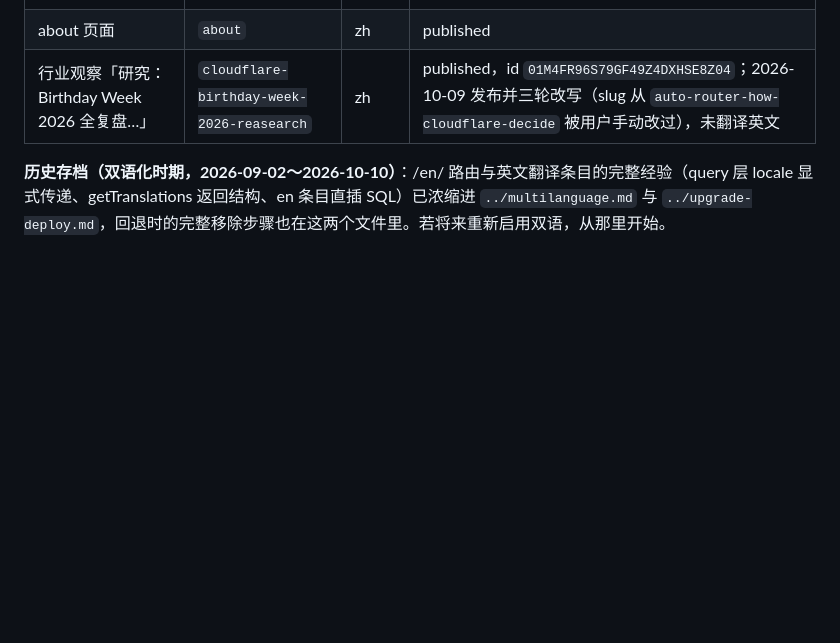
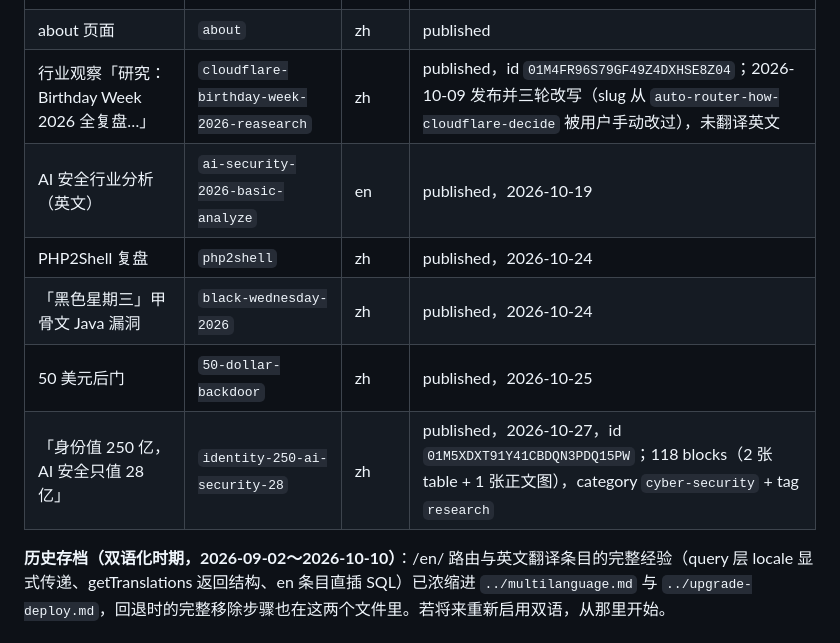
Before and after one commit to zqs1qiwan/emdash-blog, a Markdown page: docs/agent-notes/laobaiblog-deployment.md, the part around one of its changes. GitHub-like rendering; blank space fills up the shorter version.

```diff
--- a/docs/agent-notes/laobaiblog-deployment.md
+++ b/docs/agent-notes/laobaiblog-deployment.md
@@ -96,6 +96,11 @@ npx wrangler deploy     # ⚠️ push 不会自动部署（CI trigger 分支 mai
 | 首篇中文文章「从 WordPress 到 EmDash…」 | `wordpress-to-emdash` | zh | published，id `01M1G1QKT5JMQSKBXR245B8AQ8`；**英文版已删除**（单语言回退） |
 | about 页面 | `about` | zh | published |
 | 行业观察「研究：Birthday Week 2026 全复盘…」 | `cloudflare-birthday-week-2026-reasearch` | zh | published，id `01M4FR96S79GF49Z4DXHSE8Z04`；2026-10-09 发布并三轮改写（slug 从 `auto-router-how-cloudflare-decide` 被用户手动改过），未翻译英文 |
+| AI 安全行业分析（英文） | `ai-security-2026-basic-analyze` | en | published，2026-10-19 |
+| PHP2Shell 复盘 | `php2shell` | zh | published，2026-10-24 |
+| 「黑色星期三」甲骨文 Java 漏洞 | `black-wednesday-2026` | zh | published，2026-10-24 |
+| 50 美元后门 | `50-dollar-backdoor` | zh | published，2026-10-25 |
+| 「身份值 250 亿，AI 安全只值 28 亿」 | `identity-250-ai-security-28` | zh | published，2026-10-27，id `01M5XDXT91Y41CBDQN3PDQ15PW`；118 blocks（2 张 table + 1 张正文图），category `cyber-security` + tag `research` |
 
 **历史存档（双语化时期，2026-09-02～2026-10-10）**：/en/ 路由与英文翻译条目的完整经验（query 层 locale 显式传递、getTranslations 返回结构、en 条目直插 SQL）已浓缩进 `../multilanguage.md` 与 `../upgrade-deploy.md`，回退时的完整移除步骤也在这两个文件里。若将来重新启用双语，从那里开始。
 
```
Also changed, not shown: other parts of docs/agent-notes/laobaiblog-deployment.md (+1 -1 lines), AGENTS.md (+3 -1 lines).
